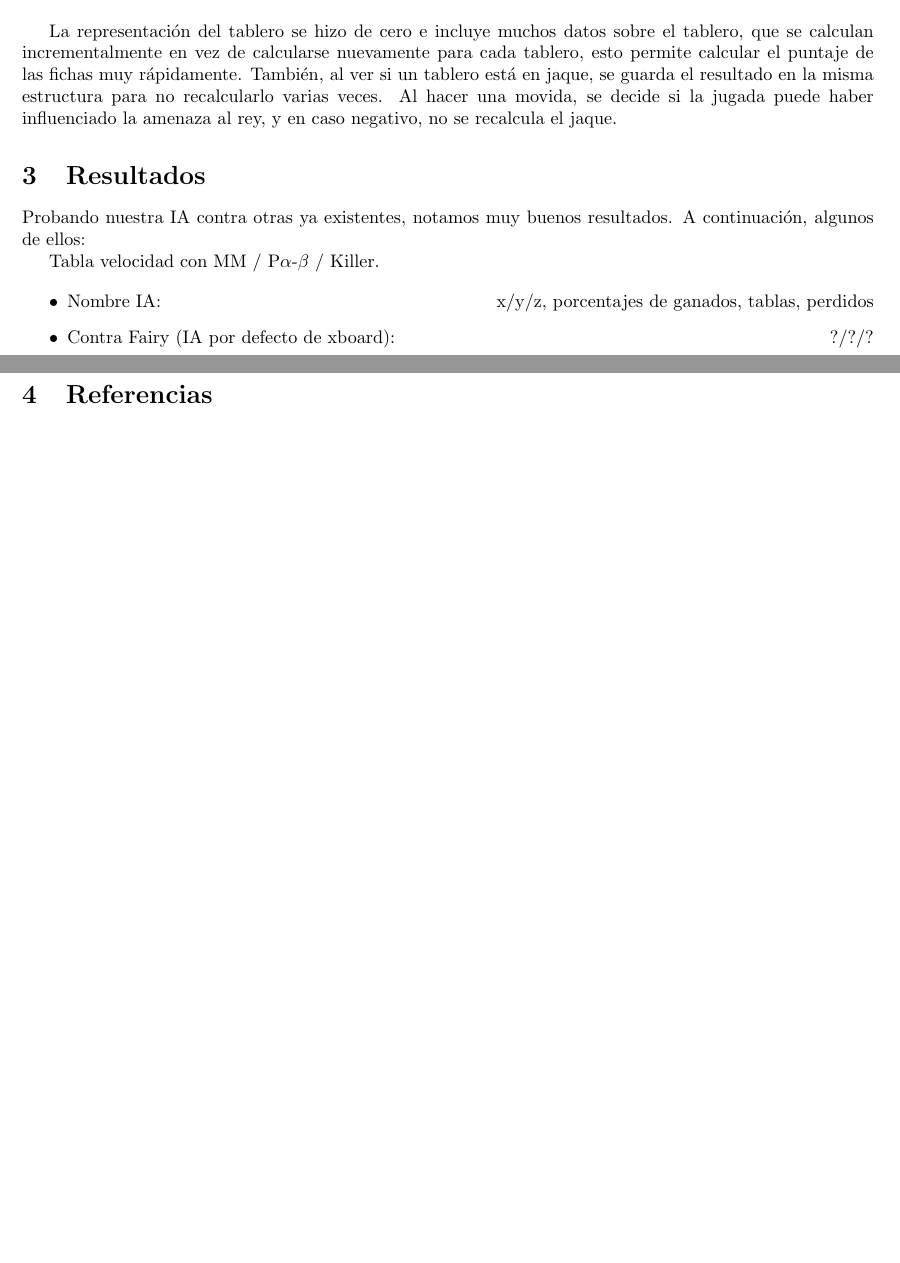
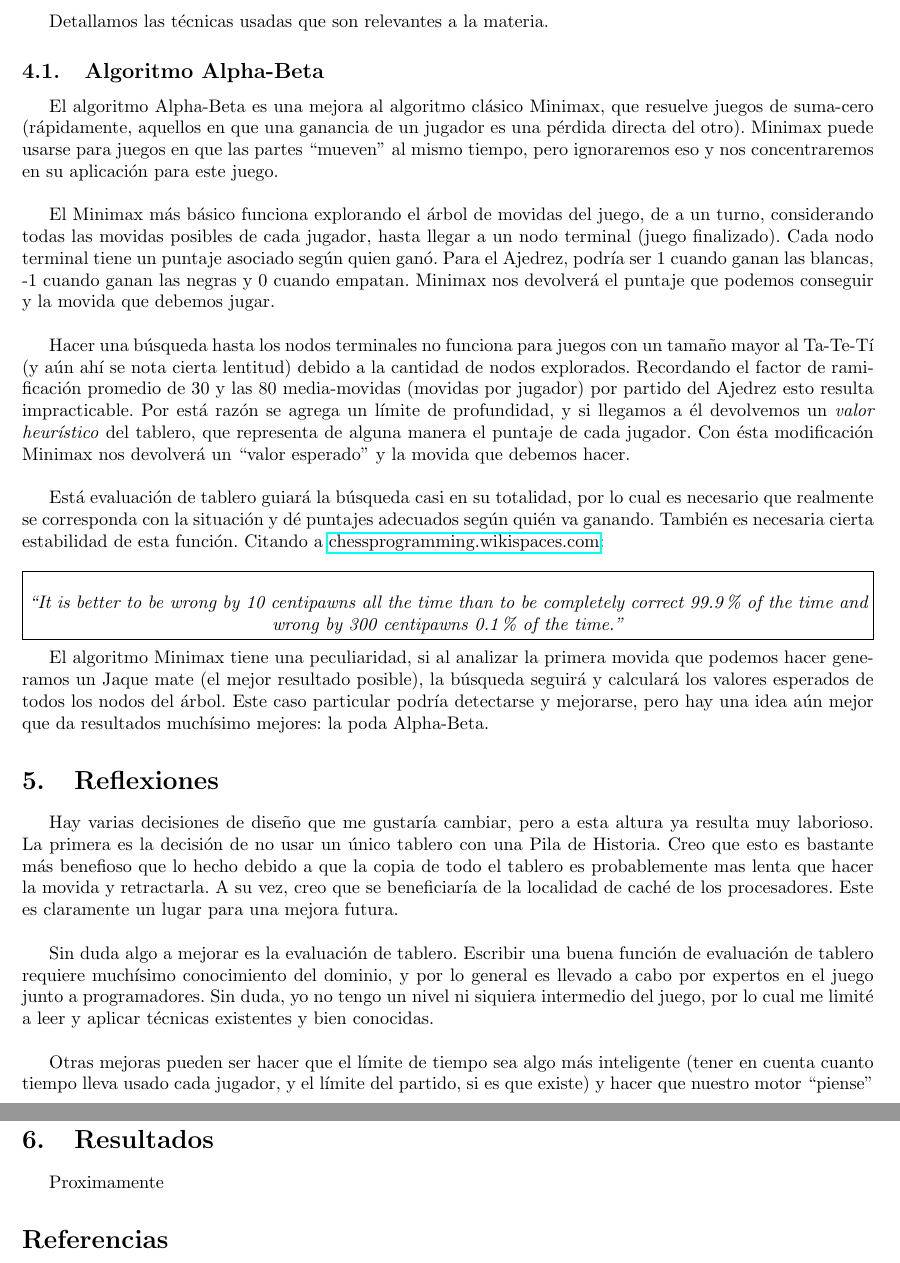
Before and after one commit to mtzguido/chess, a LaTeX document (doc/informe.tex): two parts of pages 1 and 2 of 2 before the commit and two parts of pages 3 and 4 of 4 after it, joined at a grey line, cut at the place of the change, the shorter picture padded with empty space. Compiled offline with pdfLaTeX.

Commit message:
informe: boom!

```diff
--- a/doc/informe.tex
+++ b/doc/informe.tex
@@ -1,6 +1,8 @@
 \documentclass{article}
 \usepackage[utf8]{inputenc}
+\usepackage[spanish]{babel}
 \usepackage{fullpage}
+\usepackage{hyperref}
 
 \renewcommand{\refname}{\section{Referencias}}
 
@@ -33,3 +51,2 @@ La función de evaluación del tablero combina:
 \end{itemize}
 
-Las tablas ficha-posición fueron tomadas de \cite{piece-square-table} y ligeramente modificadas.\\
@@ -36,4 +57 @@ Las tablas ficha-posición fueron tomadas de \cite{piece-square-table} y ligeram
 
-La representación del tablero se hizo de cero e incluye muchos datos sobre el tablero, que se calculan incrementalmente en vez de calcularse nuevamente para cada tablero, esto permite calcular el puntaje de las fichas muy rápidamente.
-También, al ver si un tablero está en jaque, se guarda el resultado en la misma estructura para no recalcularlo varias veces.
-Al hacer una movida, se decide si la jugada puede haber influenciado la amenaza al rey, y en caso negativo, no se recalcula el jaque.
@@ -40,14 +122,84 @@ Al hacer una movida, se decide si la jugada puede haber influenciado la amenaza
+\section{Detalles}
+Detallamos las técnicas usadas que son relevantes a la materia.
+
+\subsection{Algoritmo Alpha-Beta}
+
+El algoritmo Alpha-Beta es una mejora al algoritmo clásico Minimax,
+que resuelve juegos de suma-cero (rápidamente, aquellos en que una
+ganancia de un jugador es una pérdida directa del otro). Minimax puede
+usarse para juegos en que las partes ``mueven'' al mismo tiempo, pero
+ignoraremos eso y nos concentraremos en su aplicación para este juego.
+\\
+
+El Minimax más básico funciona explorando el árbol de movidas del
+juego, de a un turno, considerando todas las movidas posibles de cada
+jugador, hasta llegar a un nodo terminal (juego finalizado). Cada nodo
+terminal tiene un puntaje asociado según quien ganó. Para el Ajedrez,
+podría ser 1 cuando ganan las blancas, -1 cuando ganan las negras y 0
+cuando empatan. Minimax nos devolverá el puntaje que podemos conseguir
+y la movida que debemos jugar.
+\\
+
+Hacer una búsqueda hasta los nodos terminales no funciona para juegos
+con un tamaño mayor al Ta-Te-Tí (y aún ahí se nota cierta lentitud)
+debido a la cantidad de nodos explorados. Recordando el factor de
+ramificación promedio de 30 y las 80 media-movidas (movidas por
+jugador) por partido del Ajedrez esto resulta impracticable. Por
+está razón se agrega un límite de profundidad, y si llegamos a él
+devolvemos un \emph{valor heurístico} del tablero, que representa
+de alguna manera el puntaje de cada jugador. Con ésta modificación
+Minimax nos devolverá un ``valor esperado'' y la movida que debemos
+hacer.
+\\
+
+Está evaluación de tablero guiará la búsqueda casi en su
+totalidad, por lo cual es necesario que realmente se corresponda con
+la situación y dé puntajes adecuados según quién va ganando.
+También es necesaria cierta estabilidad de esta función. Citando a
+\href{http://chessprogramming.wikispaces.com/}{chessprogramming.wikispaces.com}:
+\\
+
+\noindent
+\framebox{\parbox{\dimexpr\linewidth-2\fboxsep-2\fboxrule}{\itshape\center
+	``It is better to be wrong by 10 centipawns all the time than to be
+	completely correct 99.9\% of the time and wrong by 300 centipawns 0.1\% of
+	the time.''
+}}
+\\
+
+El algoritmo Minimax tiene una peculiaridad, si al analizar la primera
+movida que podemos hacer generamos un Jaque mate (el mejor resultado
+posible), la búsqueda seguirá y calculará los valores esperados de
+todos los nodos del árbol. Este caso particular podría detectarse y
+mejorarse, pero hay una idea aún mejor que da resultados muchísimo
+mejores: la poda Alpha-Beta.
+
+\section{Reflexiones}
+Hay varias decisiones de diseño que me gustaría cambiar, pero a esta
+altura ya resulta muy laborioso. La primera es la decisión de no usar
+un único tablero con una Pila de Historia. Creo que esto es bastante
+más benefioso que lo hecho debido a que la copia de todo el tablero es
+probablemente mas lenta que hacer la movida y retractarla. A su vez,
+creo que se beneficiaría de la localidad de caché de los procesadores.
+Este es claramente un lugar para una mejora futura.
+\\
+
+Sin duda algo a mejorar es la evaluación de tablero. Escribir una buena
+función de evaluación de tablero requiere muchísimo conocimiento
+del dominio, y por lo general es llevado a cabo por expertos en el
+juego junto a programadores. Sin duda, yo no tengo un nivel ni siquiera
+intermedio del juego, por lo cual me limité a leer y aplicar técnicas
+existentes y bien conocidas.
+\\
+
+Otras mejoras pueden ser hacer que el límite de tiempo sea algo más
+inteligente (tener en cuenta cuanto tiempo lleva usado cada jugador,
+y el límite del partido, si es que existe) y hacer que nuestro motor
+``piense'' durante el turno del otro (conocido como \emph{Pondering}).
+\\
 
 \section{Resultados}
-Probando nuestra IA contra otras ya existentes, notamos muy buenos resultados. A continuación, algunos de ellos:
-
-Tabla velocidad con MM / P$\alpha$-$\beta$ / Killer.
-
-\begin{itemize}
-\item Nombre IA: \hfill x/y/z, porcentajes de ganados, tablas, perdidos
-\item Contra Fairy (IA por defecto de xboard): \hfill ?/?/?
-\end{itemize}
-
+Proximamente
 
 \begin{thebibliography}{9}
 
```
Also changed, not shown: doc/informe.tex (110 more changed lines).
